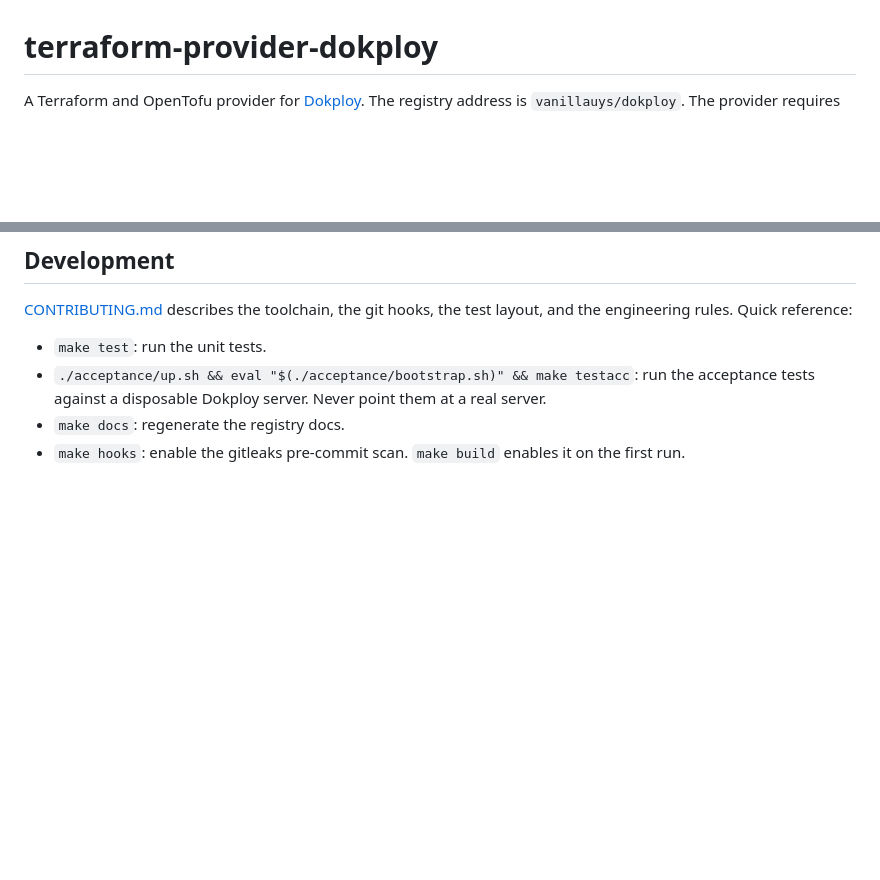
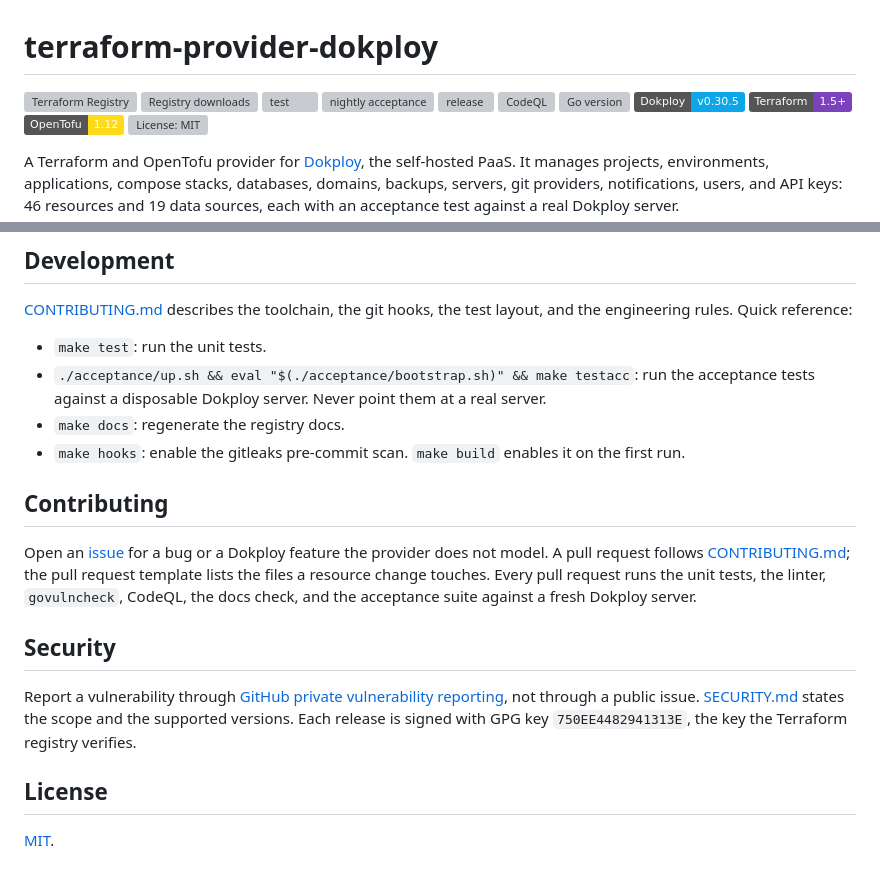
Before and after one commit to vanillauys/terraform-provider-dokploy, a Markdown page: README.md, 2 parts joined by grey strips. GitHub-like rendering; badges without logos; blank space fills up the shorter version; grey boxes are pictures that could not be loaded.

Commit message:
docs: badges, quick links, and the closing sections of the README (#35)
* docs: badges, quick links, and the closing sections of the README

Co-Authored-By: Claude Fable 5.1 <noreply@anthropic.com>
Claude-Session: https://claude.ai/code/session_01X6QFcmo2tDiGR2dCUh1izZ

* docs: the CodeQL badge

Co-Authored-By: Claude Fable 5.1 <noreply@anthropic.com>
Claude-Session: https://claude.ai/code/session_01X6QFcmo2tDiGR2dCUh1izZ

---------

Co-authored-by: Claude Fable 5.1 <noreply@anthropic.com>

```diff
--- a/README.md
+++ b/README.md
@@ -1,3 +1,20 @@
 # terraform-provider-dokploy
 
-A Terraform and OpenTofu provider for [Dokploy](https://dokploy.com).
+[![Terraform Registry](https://img.shields.io/badge/dynamic/json?url=https%3A%2F%2Fregistry.terraform.io%2Fv1%2Fproviders%2Fvanillauys%2Fdokploy&query=%24.version&prefix=v&label=registry&color=7B42BC&logo=terraform&logoColor=white)](https://registry.terraform.io/providers/vanillauys/dokploy/latest)
+[![Registry downloads](https://img.shields.io/badge/dynamic/json?url=https%3A%2F%2Fregistry.terraform.io%2Fv2%2Fproviders%2Fvanillauys%2Fdokploy&query=%24.data.attributes.downloads&label=downloads&color=7B42BC)](https://registry.terraform.io/providers/vanillauys/dokploy/latest)
+[![test](https://github.com/vanillauys/terraform-provider-dokploy/actions/workflows/test.yml/badge.svg)](https://github.com/vanillauys/terraform-provider-dokploy/actions/workflows/test.yml)
+[![nightly acceptance](https://github.com/vanillauys/terraform-provider-dokploy/actions/workflows/nightly.yml/badge.svg)](https://github.com/vanillauys/terraform-provider-dokploy/actions/workflows/nightly.yml)
+[![release](https://github.com/vanillauys/terraform-provider-dokploy/actions/workflows/release.yml/badge.svg)](https://github.com/vanillauys/terraform-provider-dokploy/actions/workflows/release.yml)
+[![CodeQL](https://github.com/vanillauys/terraform-provider-dokploy/actions/workflows/dynamic/github-code-scanning/codeql/badge.svg)](https://github.com/vanillauys/terraform-provider-dokploy/security/code-scanning)
+[![Go version](https://img.shields.io/github/go-mod/go-version/vanillauys/terraform-provider-dokploy?logo=go&logoColor=white)](go.mod)
+[![Dokploy v0.30.5](https://img.shields.io/badge/Dokploy-v0.30.5-0EA5E9)](https://github.com/Dokploy/dokploy/releases/tag/v0.30.5)
+[![Terraform 1.5+](https://img.shields.io/badge/Terraform-1.5%2B-7B42BC?logo=terraform&logoColor=white)](https://developer.hashicorp.com/terraform)
+[![OpenTofu 1.12](https://img.shields.io/badge/OpenTofu-1.12-FFDA18?logo=opentofu&logoColor=black)](https://opentofu.org)
+[![License: MIT](https://img.shields.io/github/license/vanillauys/terraform-provider-dokploy)](LICENSE)
+
+A Terraform and OpenTofu provider for [Dokploy](https://dokploy.com), the
+self-hosted PaaS. It manages projects, environments, applications, compose
+stacks, databases, domains, backups, servers, git providers, notifications,
+users, and API keys: 46 resources and 19 data sources, each with an
+acceptance test against a real Dokploy server.
+
@@ -180,3 +204,24 @@ the test layout, and the engineering rules. Quick reference:
 - `./acceptance/up.sh && eval "$(./acceptance/bootstrap.sh)" && make testacc`: run the acceptance tests against a disposable Dokploy server. Never point them at a real server.
 - `make docs`: regenerate the registry docs.
 - `make hooks`: enable the gitleaks pre-commit scan. `make build` enables it on the first run.
+
+## Contributing
+
+Open an [issue](https://github.com/vanillauys/terraform-provider-dokploy/issues/new/choose) for a bug or a Dokploy
+feature the provider does not model. A pull request follows
+[CONTRIBUTING.md](CONTRIBUTING.md); the pull request template lists the
+files a resource change touches. Every pull request runs the unit tests,
+the linter, `govulncheck`, CodeQL, the docs check, and the acceptance suite
+against a fresh Dokploy server.
+
+## Security
+
+Report a vulnerability through
+[GitHub private vulnerability reporting](https://github.com/vanillauys/terraform-provider-dokploy/security/advisories/new),
+not through a public issue. [SECURITY.md](SECURITY.md) states the scope
+and the supported versions. Each release is signed with GPG key
+`750EE4482941313E`, the key the Terraform registry verifies.
+
+## License
+
+[MIT](LICENSE).
```
Also changed, not shown: other parts of README.md (+7 -0 lines).
